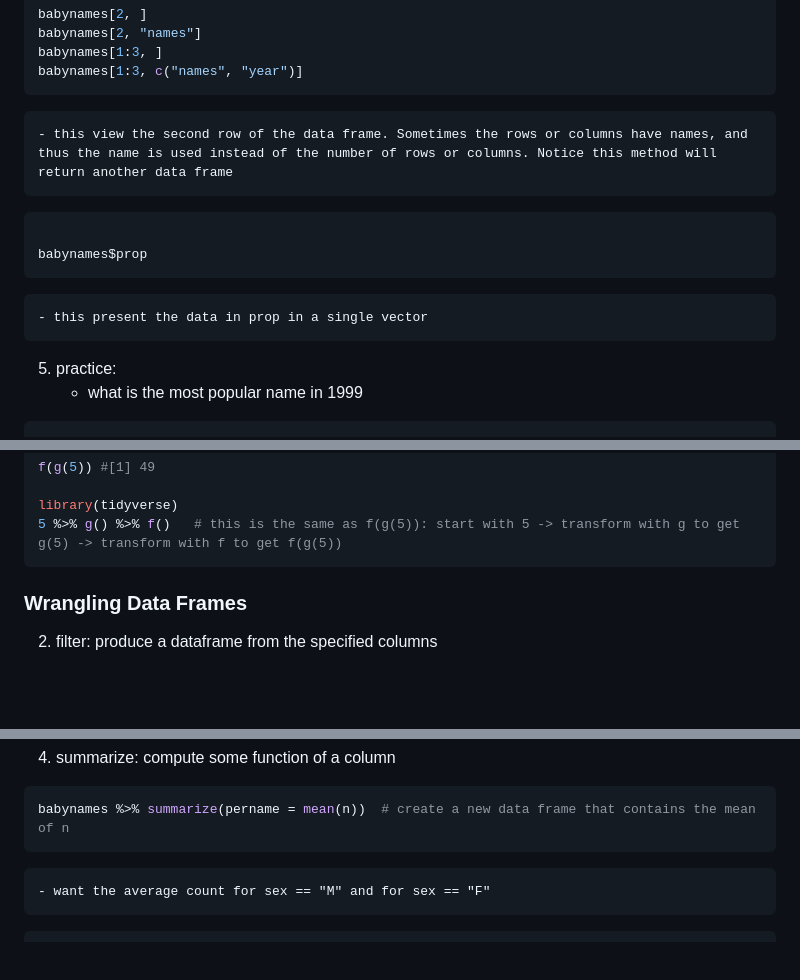
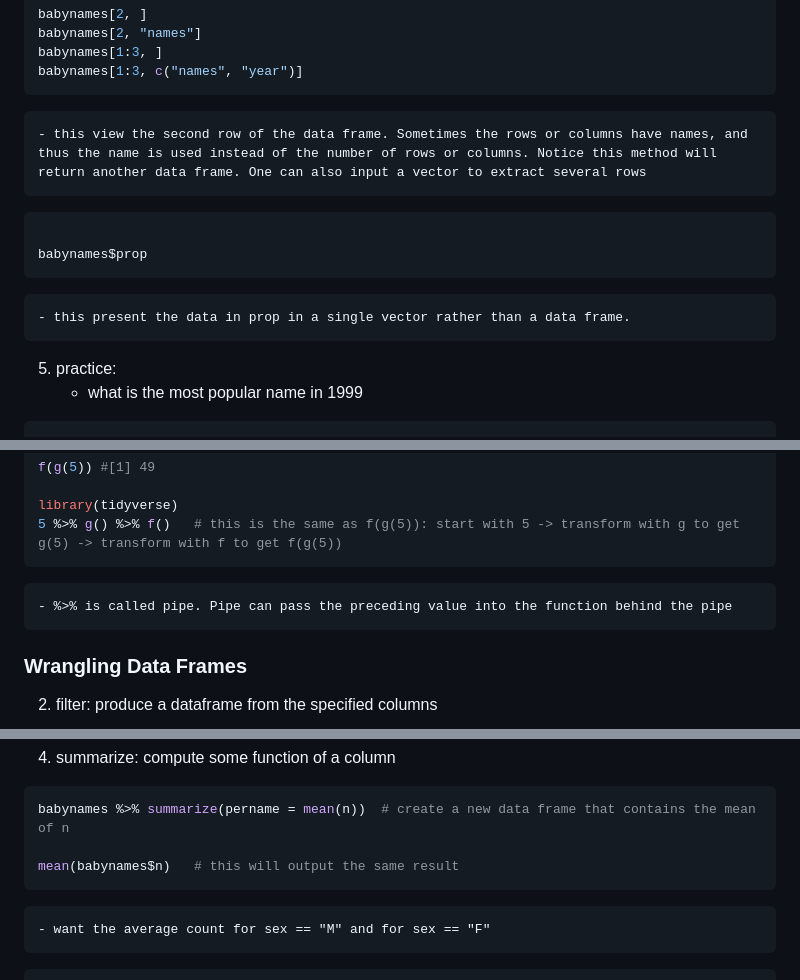
Before and after one commit to Leo0203/Leo_de_codingWorkroom, a Markdown page: DS101_IntrToRLanguage/dataFrame.md, 3 parts joined by grey strips. Rendered like a GitHub page; blank space fills up the shorter version.

Commit message:
improve the lecture note about dataframe

````diff
--- a/DS101_IntrToRLanguage/dataFrame.md
+++ b/DS101_IntrToRLanguage/dataFrame.md
@@ -25,12 +25,12 @@ babynames[2, "names"]
 babynames[1:3, ]
 babynames[1:3, c("names", "year")]
 ```
-    - this view the second row of the data frame. Sometimes the rows or columns have names, and thus the name is used instead of the number of rows or columns. Notice this method will return another data frame
+    - this view the second row of the data frame. Sometimes the rows or columns have names, and thus the name is used instead of the number of rows or columns. Notice this method will return another data frame. One can also input a vector to extract several rows
 ```R
 
 babynames$prop
 ```
-    - this present the data in prop in a single vector
+    - this present the data in prop in a single vector rather than a data frame.
 
 5. practice:
     - what is the most popular name in 1999
@@ -84,7 +84,7 @@ f(g(5)) #[1] 49
 library(tidyverse)
 5 %>% g() %>% f()   # this is the same as f(g(5)): start with 5 -> transform with g to get g(5) -> transform with f to get f(g(5))
 ```
-
+    - %>% is called pipe. Pipe can pass the preceding value into the function behind the pipe
 ### Wrangling Data Frames
 2. filter: produce a dataframe from the specified columns
 ```R
@@ -103,6 +103,8 @@ babynames %>% select(year, name) # create a dataframe like babynames, but with j
 4. summarize: compute some function of a column
 ```R
 babynames %>% summarize(pername = mean(n))  # create a new data frame that contains the mean of n
+
+mean(babynames$n)   # this will output the same result
 ```
     - want the average count for sex == "M" and for sex == "F"
 ```R
````
